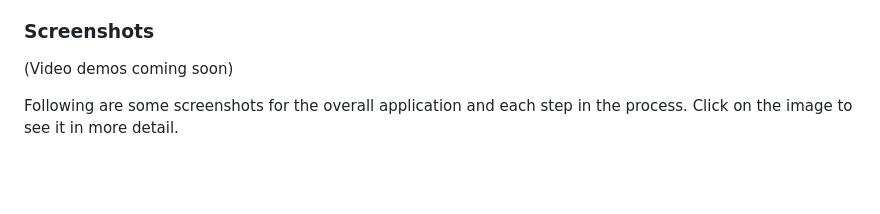
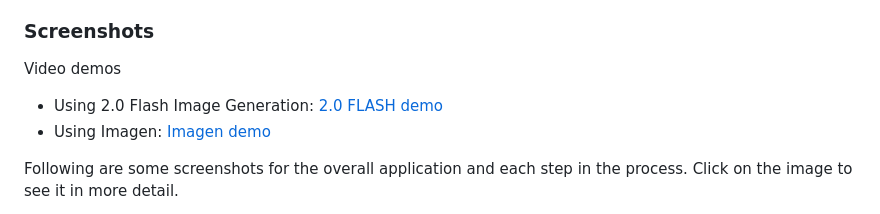
Before and after one commit to Ruthvik-1411/GenAI-Projects, a Markdown page: yt_thumbnail_generation/Readme.md, the part around the change. Rendered like a GitHub page; blank space fills up the shorter version.

Commit message:
chore: update yt gen readme with demo vids

```diff
--- a/yt_thumbnail_generation/Readme.md
+++ b/yt_thumbnail_generation/Readme.md
@@ -69,7 +69,9 @@ In the chat space, simple prompts can be provided, like "Add abc text with black
 
 > Feel free to add your own logic on top of this or remove any redundacies in the codebase. One feature that was missed out was to add a refine option to let another model modify the text generated for image generation, since humans are the end users and need to review the thumbnail, it would be fit for humans to make these changes rather than the bot.
 ### Screenshots
-(Video demos coming soon)
+Video demos
+* Using 2.0 Flash Image Generation: [2.0 FLASH demo](https://youtu.be/7eOuXiq0qLU)
+* Using Imagen: [Imagen demo](https://youtu.be/t3gIyd-Kmfk)
 
 Following are some screenshots for the overall application and each step in the process. Click on the image to see it in more detail.
 
```
